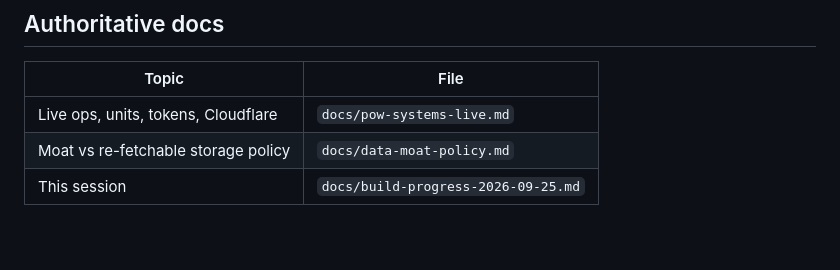
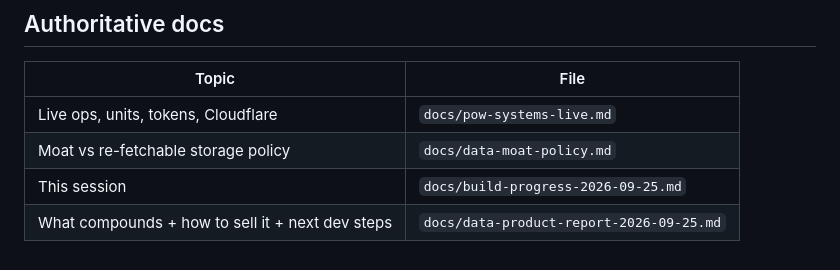
Before and after one commit to prx0r/powpowpow, a Markdown page: docs/build-progress-2026-09-25.md, the part around the change. Rendered like a GitHub page.

Commit message:
docs: data product report — daily collection, 60-day compounding, API gaps, next steps

```diff
--- a/docs/build-progress-2026-09-25.md
+++ b/docs/build-progress-2026-09-25.md
@@ -196,3 +196,4 @@ remainder are parked.
 | Live ops, units, tokens, Cloudflare | `docs/pow-systems-live.md` |
 | Moat vs re-fetchable storage policy | `docs/data-moat-policy.md` |
 | This session | `docs/build-progress-2026-09-25.md` |
+| What compounds + how to sell it + next dev steps | `docs/data-product-report-2026-09-25.md` |
```
Also changed, not shown: docs/data-product-report-2026-09-25.md (added, +253 -0 lines).
